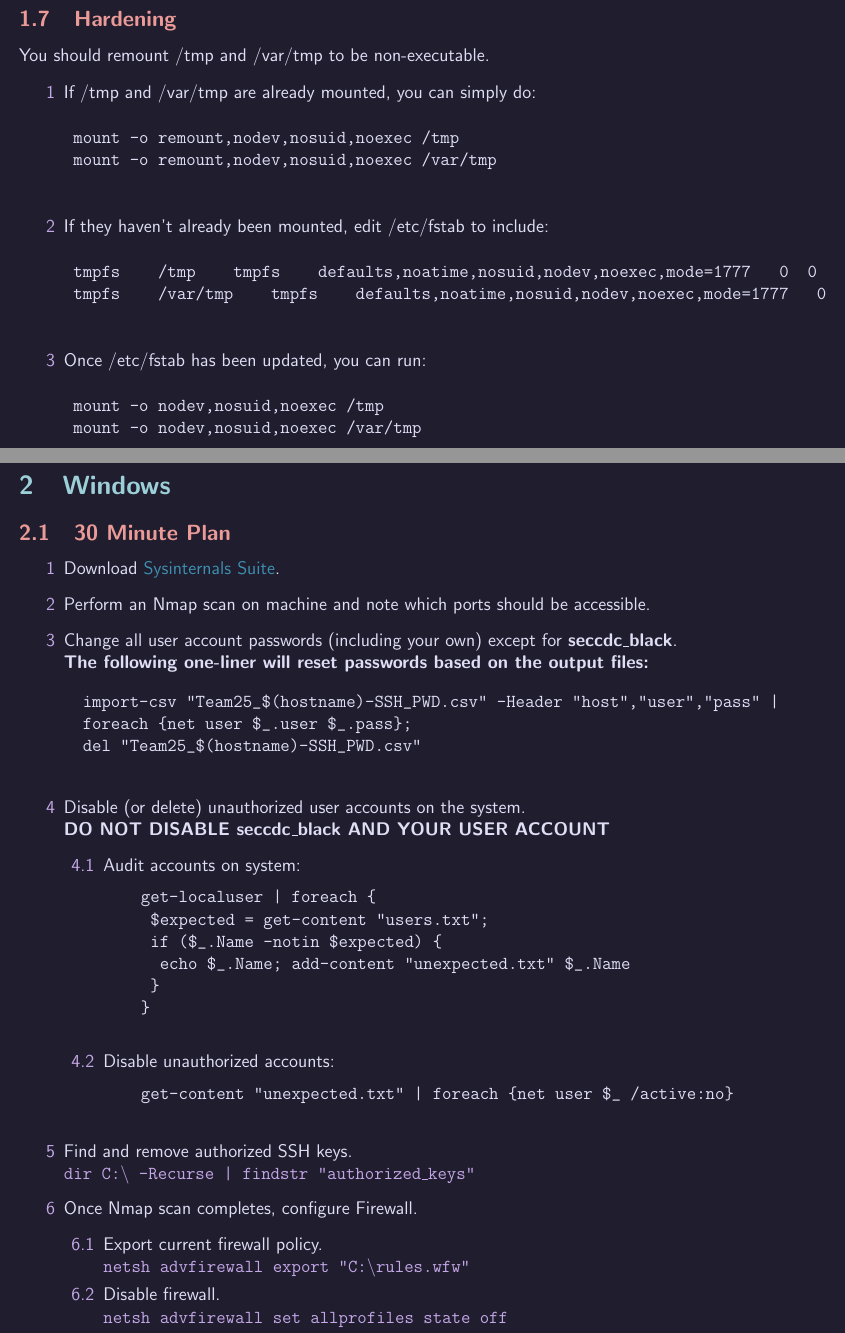
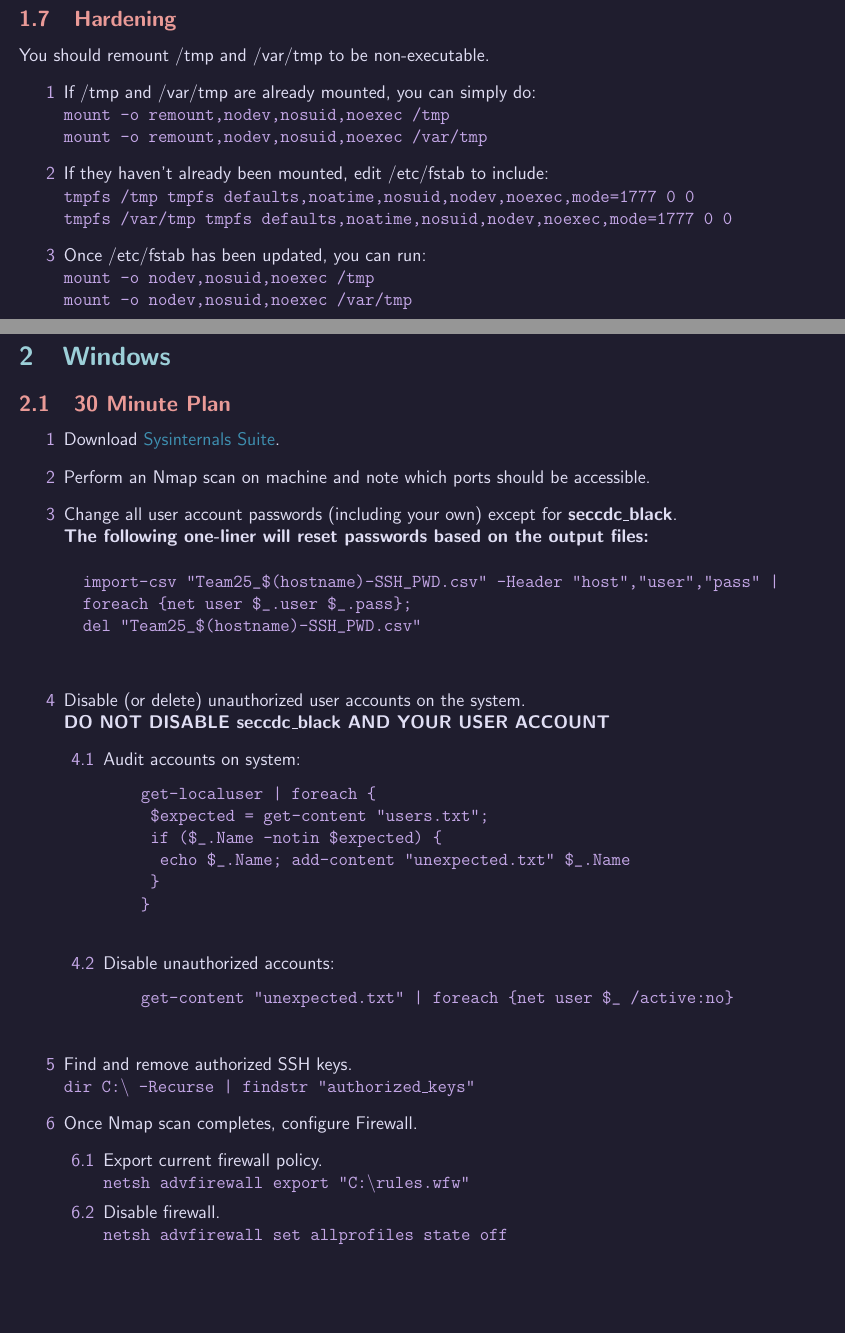
Before and after one commit to AdrianColaianni/trickanomicon, a LaTeX document (trickanomicon.tex): two parts of pages 5 and 6 of 11, joined at a grey line, cut so that both start at the same text, the shorter picture padded with empty space. Compiled offline with pdfLaTeX.

Commit message:
Added color to Isaac's commands

```diff
--- a/trickanomicon.tex
+++ b/trickanomicon.tex
@@ -210,21 +210,15 @@
 
 You should remount /tmp and /var/tmp to be non-executable.
 \begin{enumerate}
-	\item If /tmp and /var/tmp are already mounted, you can simply do:
-	\begin{verbatim}
-	mount -o remount,nodev,nosuid,noexec /tmp
-	mount -o remount,nodev,nosuid,noexec /var/tmp
-	\end{verbatim}
-	\item If they haven't already been mounted, edit /etc/fstab to include:
-	\begin{verbatim}
-	tmpfs    /tmp    tmpfs    defaults,noatime,nosuid,nodev,noexec,mode=1777   0  0
-	tmpfs    /var/tmp    tmpfs    defaults,noatime,nosuid,nodev,noexec,mode=1777   0  0
-	\end{verbatim}
-	\item Once /etc/fstab has been updated, you can run:
-	\begin{verbatim}
-	mount -o nodev,nosuid,noexec /tmp
-	mount -o nodev,nosuid,noexec /var/tmp
-	\end{verbatim}
+	\item If /tmp and /var/tmp are already mounted, you can simply do: \code{ \\
+		mount -o remount,nodev,nosuid,noexec /tmp \\
+		mount -o remount,nodev,nosuid,noexec /var/tmp }
+	\item If they haven't already been mounted, edit /etc/fstab to include: \code{ \\
+		tmpfs /tmp tmpfs defaults,noatime,nosuid,nodev,noexec,mode=1777 0 0 \\
+		tmpfs /var/tmp tmpfs defaults,noatime,nosuid,nodev,noexec,mode=1777 0 0 }
+	\item Once /etc/fstab has been updated, you can run: \code{ \\
+		mount -o nodev,nosuid,noexec /tmp \\
+		mount -o nodev,nosuid,noexec /var/tmp }
 \end{enumerate}
 
 \pagebreak
@@ -238,27 +232,27 @@ You should remount /tmp and /var/tmp to be non-executable.
 	\item Perform an Nmap scan on machine and note which ports should be accessible.
 	\item Change all user account passwords (including your own) except for \bf{seccdc\_black}. \\
 		\bf{The following one-liner will reset passwords based on the output files:}
-		\begin{verbatim}
+		{ \color{iris} \begin{verbatim}
 		import-csv "Team25_$(hostname)-SSH_PWD.csv" -Header "host","user","pass" |
 		foreach {net user $_.user $_.pass};
 		del "Team25_$(hostname)-SSH_PWD.csv"
-		\end{verbatim}
+		\end{verbatim} }
 	\item Disable (or delete) unauthorized user accounts on the system. \\
 	\bf{DO NOT DISABLE seccdc\_black AND YOUR USER ACCOUNT}
 		\begin{enumerate}
 			\item Audit accounts on system:
-				\begin{verbatim}
+				{ \color{iris} \begin{verbatim}
 				get-localuser | foreach {
 					$expected = get-content "users.txt";
 					if ($_.Name -notin $expected) {
 						echo $_.Name; add-content "unexpected.txt" $_.Name
 					}
 				}
-				\end{verbatim}
+				\end{verbatim} }
 			\item Disable unauthorized accounts:
-				\begin{verbatim}
+				{ \color{iris} \begin{verbatim}
 				get-content "unexpected.txt" | foreach {net user $_ /active:no}
-				\end{verbatim}
+				\end{verbatim} }
 		\end{enumerate}
 	\item Find and remove authorized SSH keys. \\
 		\code{dir C:\textbackslash{} -Recurse | findstr "authorized\_keys"}
```
Also changed, not shown: trickanomicon.tex (20 more changed lines).
